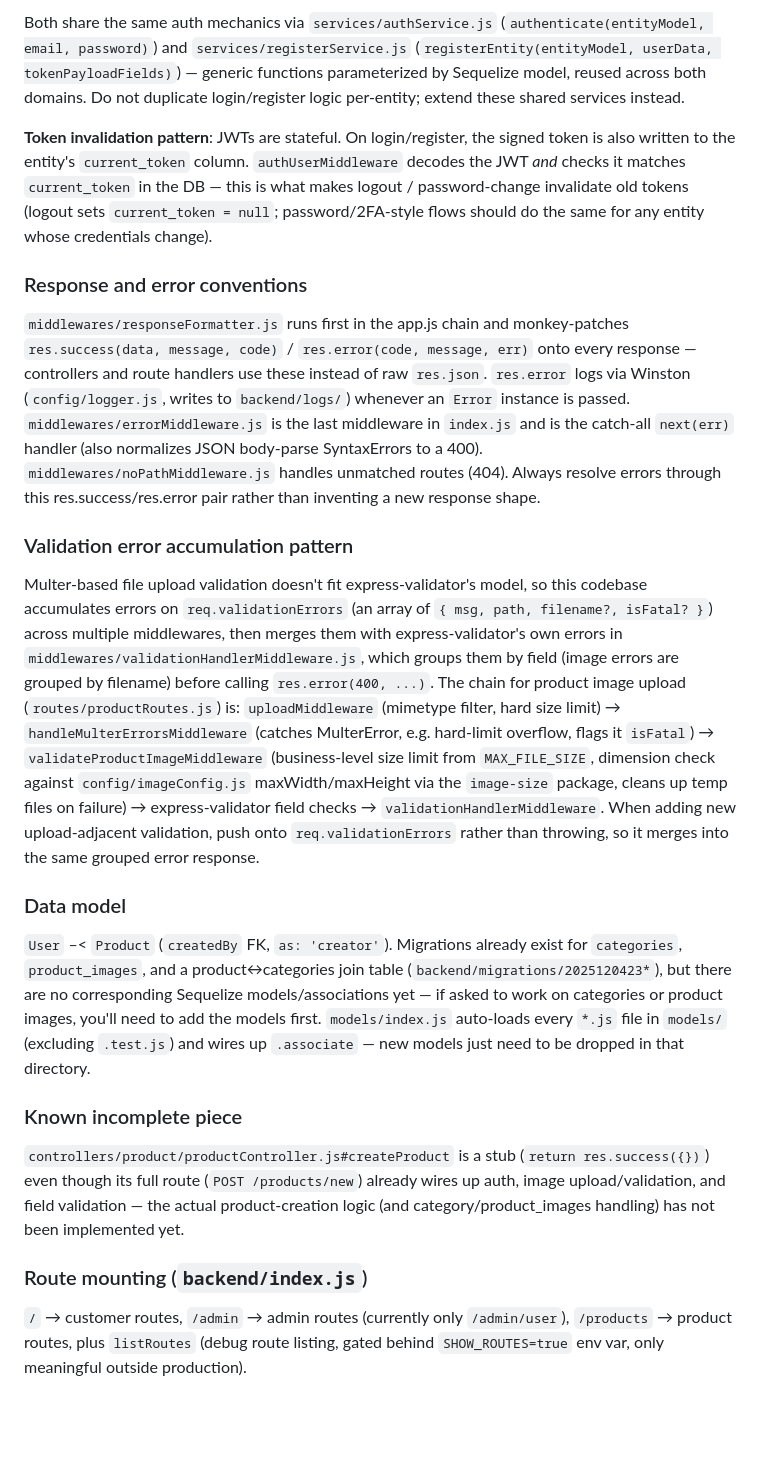
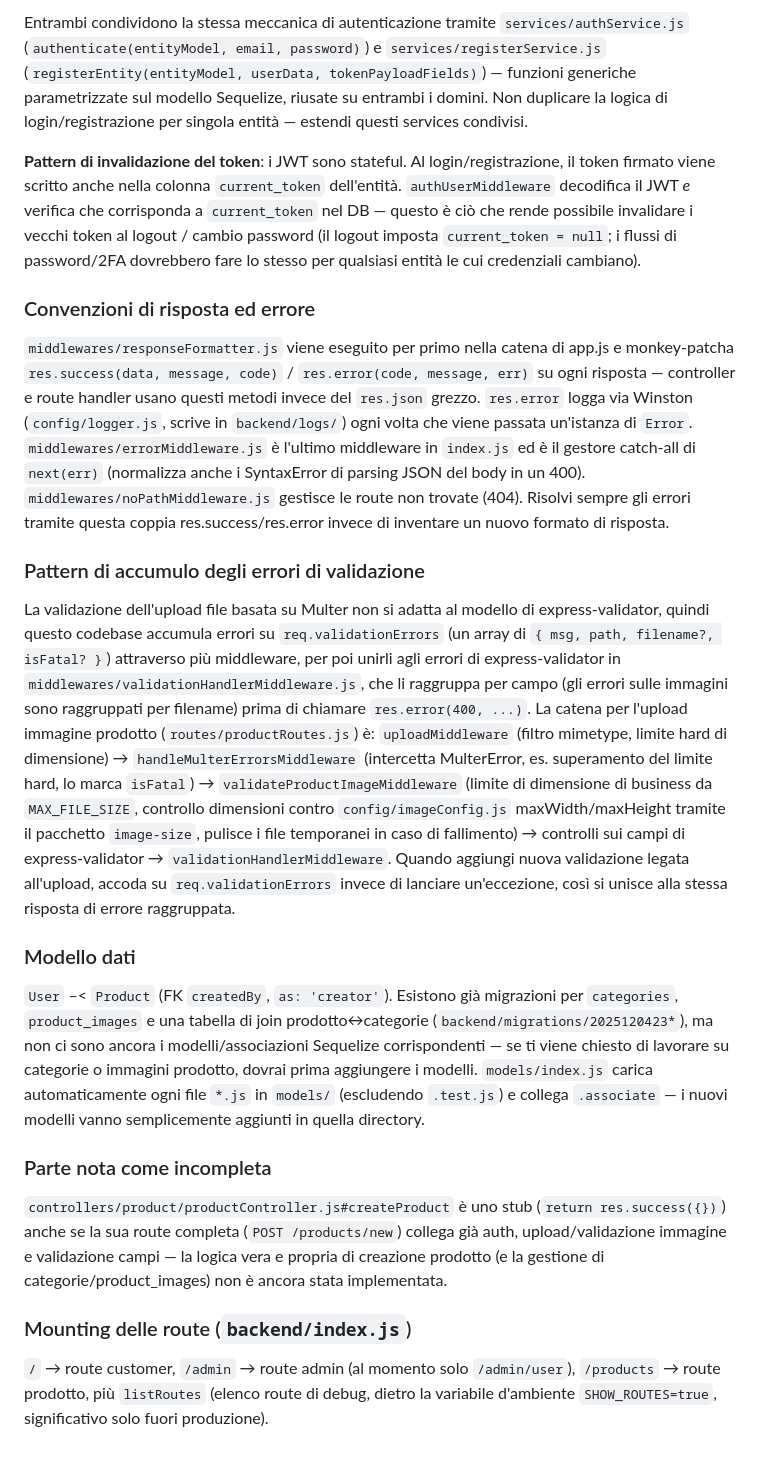
Before and after one commit to ivanomercuri/piccol, a Markdown page: CLAUDE.md, the part around one of its changes. GitHub-like rendering; blank space fills up the shorter version.

```diff
--- a/CLAUDE.md
+++ b/CLAUDE.md
@@ -68,55 +77,61 @@ There are two separate authenticated entities with independent tables, routes an
 
-Both share the same auth mechanics via `services/authService.js` (`authenticate(entityModel, email,
-password)`) and `services/registerService.js` (`registerEntity(entityModel, userData, tokenPayloadFields)`)
-— generic functions parameterized by Sequelize model, reused across both domains. Do not duplicate
-login/register logic per-entity; extend these shared services instead.
+Entrambi condividono la stessa meccanica di autenticazione tramite `services/authService.js`
+(`authenticate(entityModel, email, password)`) e `services/registerService.js`
+(`registerEntity(entityModel, userData, tokenPayloadFields)`) — funzioni generiche parametrizzate sul
+modello Sequelize, riusate su entrambi i domini. Non duplicare la logica di login/registrazione per singola
+entità — estendi questi services condivisi.
 
-**Token invalidation pattern**: JWTs are stateful. On login/register, the signed token is also written to
-the entity's `current_token` column. `authUserMiddleware` decodes the JWT *and* checks it matches
-`current_token` in the DB — this is what makes logout / password-change invalidate old tokens (logout sets
-`current_token = null`; password/2FA-style flows should do the same for any entity whose credentials
-change).
+**Pattern di invalidazione del token**: i JWT sono stateful. Al login/registrazione, il token firmato viene
+scritto anche nella colonna `current_token` dell'entità. `authUserMiddleware` decodifica il JWT *e*
+verifica che corrisponda a `current_token` nel DB — questo è ciò che rende possibile invalidare i vecchi
+token al logout / cambio password (il logout imposta `current_token = null`; i flussi di
+password/2FA dovrebbero fare lo stesso per qualsiasi entità le cui credenziali cambiano).
 
-### Response and error conventions
+### Convenzioni di risposta ed errore
 
-`middlewares/responseFormatter.js` runs first in the app.js chain and monkey-patches `res.success(data,
-message, code)` / `res.error(code, message, err)` onto every response — controllers and route handlers use
-these instead of raw `res.json`. `res.error` logs via Winston (`config/logger.js`, writes to
-`backend/logs/`) whenever an `Error` instance is passed. `middlewares/errorMiddleware.js` is the last
-middleware in `index.js` and is the catch-all `next(err)` handler (also normalizes JSON body-parse
-SyntaxErrors to a 400). `middlewares/noPathMiddleware.js` handles unmatched routes (404). Always resolve
-errors through this res.success/res.error pair rather than inventing a new response shape.
+`middlewares/responseFormatter.js` viene eseguito per primo nella catena di app.js e monkey-patcha
+`res.success(data, message, code)` / `res.error(code, message, err)` su ogni risposta — controller e route
+handler usano questi metodi invece del `res.json` grezzo. `res.error` logga via Winston
+(`config/logger.js`, scrive in `backend/logs/`) ogni volta che viene passata un'istanza di `Error`.
+`middlewares/errorMiddleware.js` è l'ultimo middleware in `index.js` ed è il gestore catch-all di
+`next(err)` (normalizza anche i SyntaxError di parsing JSON del body in un 400).
+`middlewares/noPathMiddleware.js` gestisce le route non trovate (404). Risolvi sempre gli errori tramite
+questa coppia res.success/res.error invece di inventare un nuovo formato di risposta.
 
-### Validation error accumulation pattern
+### Pattern di accumulo degli errori di validazione
 
-Multer-based file upload validation doesn't fit express-validator's model, so this codebase accumulates
-errors on `req.validationErrors` (an array of `{ msg, path, filename?, isFatal? }`) across multiple
-middlewares, then merges them with express-validator's own errors in
-`middlewares/validationHandlerMiddleware.js`, which groups them by field (image errors are grouped by
-filename) before calling `res.error(400, ...)`. The chain for product image upload
-(`routes/productRoutes.js`) is: `uploadMiddleware` (mimetype filter, hard size limit) →
-`handleMulterErrorsMiddleware` (catches MulterError, e.g. hard-limit overflow, flags it `isFatal`) →
-`validateProductImageMiddleware` (business-level size limit from `MAX_FILE_SIZE`, dimension check against
-`config/imageConfig.js` maxWidth/maxHeight via the `image-size` package, cleans up temp files on failure) →
-express-validator field checks → `validationHandlerMiddleware`. When adding new upload-adjacent validation,
-push onto `req.validationErrors` rather than throwing, so it merges into the same grouped error response.
+La validazione dell'upload file basata su Multer non si adatta al modello di express-validator, quindi
+questo codebase accumula errori su `req.validationErrors` (un array di `{ msg, path, filename?, isFatal? }`)
+attraverso più middleware, per poi unirli agli errori di express-validator in
+`middlewares/validationHandlerMiddleware.js`, che li raggruppa per campo (gli errori sulle immagini sono
+raggruppati per filename) prima di chiamare `res.error(400, ...)`. La catena per l'upload immagine prodotto
+(`routes/productRoutes.js`) è: `uploadMiddleware` (filtro mimetype, limite hard di dimensione) →
+`handleMulterErrorsMiddleware` (intercetta MulterError, es. superamento del limite hard, lo marca
+`isFatal`) → `validateProductImageMiddleware` (limite di dimensione di business da `MAX_FILE_SIZE`,
+controllo dimensioni contro `config/imageConfig.js` maxWidth/maxHeight tramite il pacchetto `image-size`,
+pulisce i file temporanei in caso di fallimento) → controlli sui campi di express-validator →
+`validationHandlerMiddleware`. Quando aggiungi nuova validazione legata all'upload, accoda su
+`req.validationErrors` invece di lanciare un'eccezione, così si unisce alla stessa risposta di errore
+raggruppata.
 
-### Data model
+### Modello dati
 
-`User` –< `Product` (`createdBy` FK, `as: 'creator'`). Migrations already exist for `categories`,
-`product_images`, and a product↔categories join table (`backend/migrations/2025120423*`), but there are no
-corresponding Sequelize models/associations yet — if asked to work on categories or product images, you'll
-need to add the models first. `models/index.js` auto-loads every `*.js` file in `models/` (excluding
-`.test.js`) and wires up `.associate` — new models just need to be dropped in that directory.
+`User` –< `Product` (FK `createdBy`, `as: 'creator'`). Esistono già migrazioni per `categories`,
+`product_images` e una tabella di join prodotto↔categorie (`backend/migrations/2025120423*`), ma non ci
+sono ancora i modelli/associazioni Sequelize corrispondenti — se ti viene chiesto di lavorare su categorie
+o immagini prodotto, dovrai prima aggiungere i modelli. `models/index.js` carica automaticamente ogni file
+`*.js` in `models/` (escludendo `.test.js`) e collega `.associate` — i nuovi modelli vanno semplicemente
+aggiunti in quella directory.
 
-### Known incomplete piece
+### Parte nota come incompleta
 
-`controllers/product/productController.js#createProduct` is a stub (`return res.success({})`) even though
-its full route (`POST /products/new`) already wires up auth, image upload/validation, and field validation
-— the actual product-creation logic (and category/product_images handling) has not been implemented yet.
+`controllers/product/productController.js#createProduct` è uno stub (`return res.success({})`) anche se la
+sua route completa (`POST /products/new`) collega già auth, upload/validazione immagine e validazione
+campi — la logica vera e propria di creazione prodotto (e la gestione di categorie/product_images) non è
+ancora stata implementata.
 
-### Route mounting (`backend/index.js`)
+### Mounting delle route (`backend/index.js`)
 
-`/` → customer routes, `/admin` → admin routes (currently only `/admin/user`), `/products` → product
-routes, plus `listRoutes` (debug route listing, gated behind `SHOW_ROUTES=true` env var, only meaningful
-outside production).
+`/` → route customer, `/admin` → route admin (al momento solo `/admin/user`), `/products` → route
+prodotto, più `listRoutes` (elenco route di debug, dietro la variabile d'ambiente `SHOW_ROUTES=true`,
+significativo solo fuori produzione).
```
Also changed, not shown: other parts of CLAUDE.md (+46 -37 lines).
